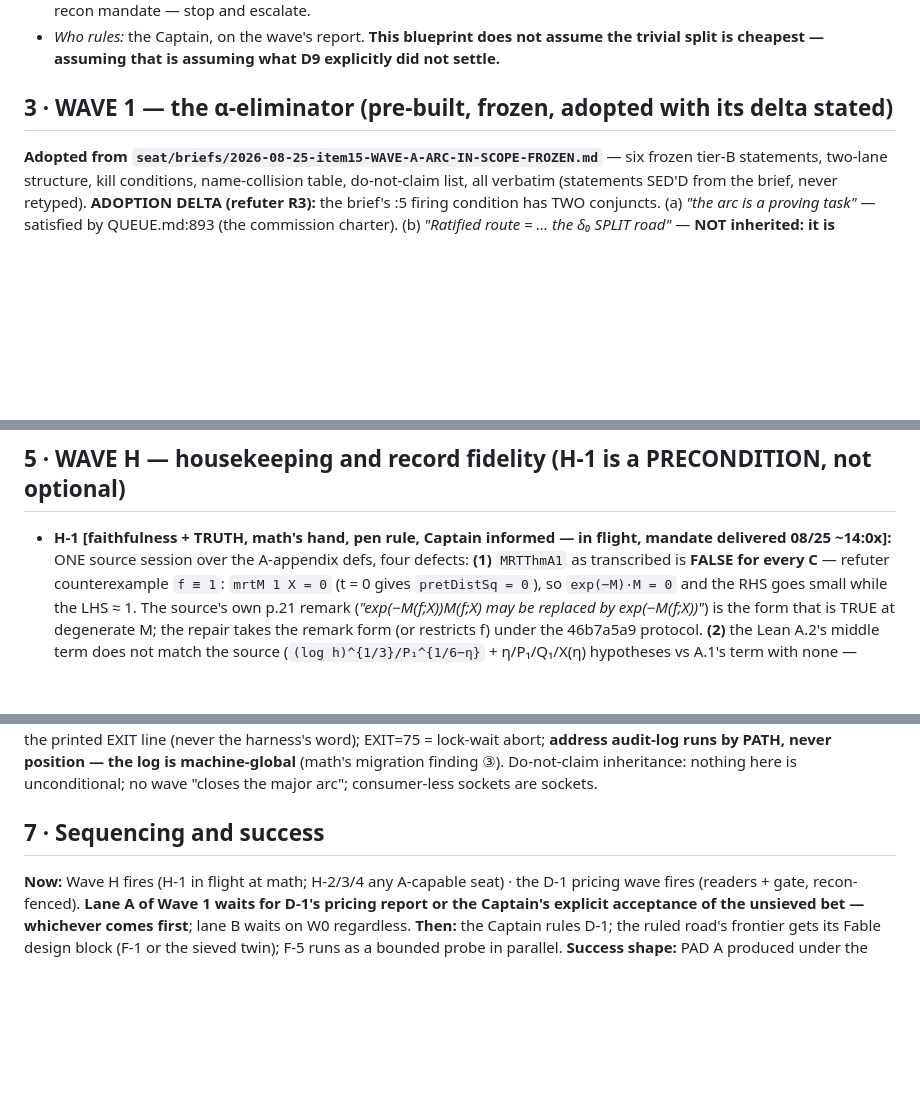
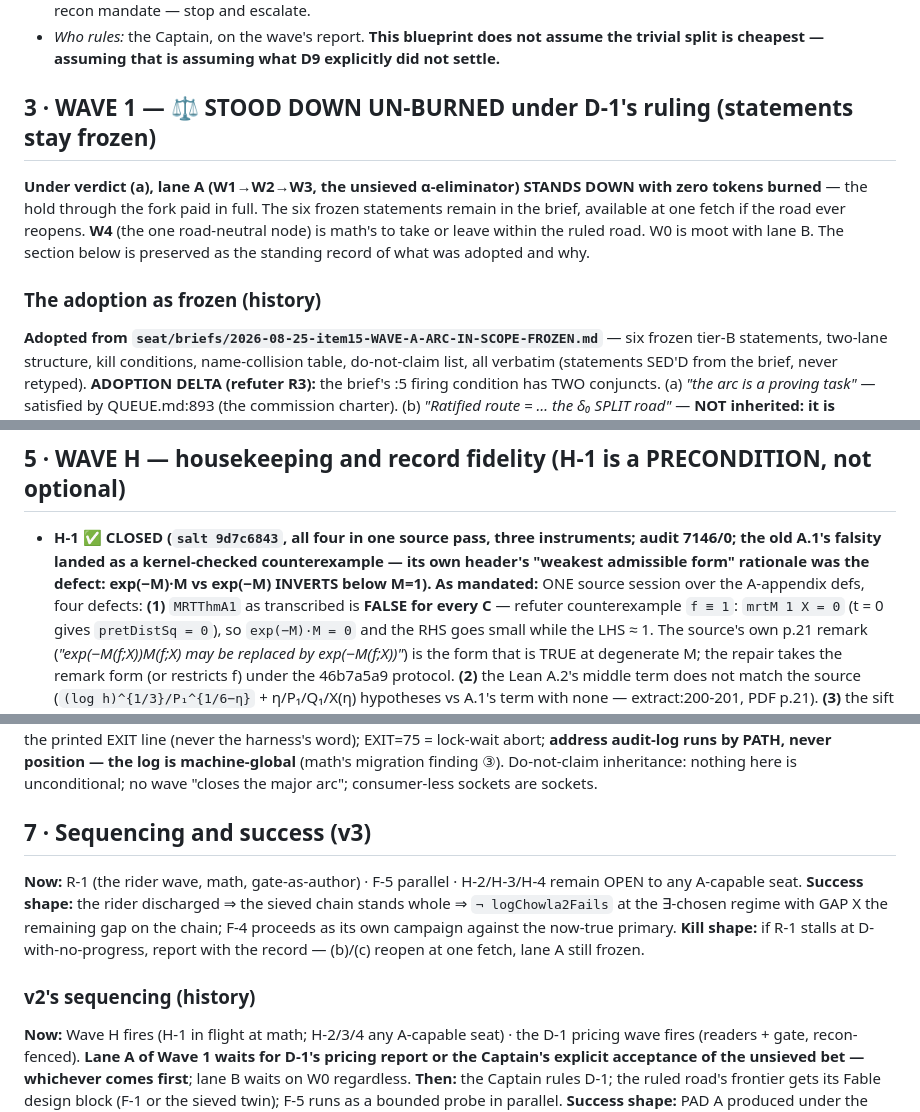
Before and after one commit to jyh/salt, a Markdown page: docs/blueprints/arc.md, 3 parts joined by grey strips. Rendered like a GitHub page; blank space fills up the shorter version.

```diff
--- a/docs/blueprints/arc.md
+++ b/docs/blueprints/arc.md
@@ -80,7 +102,15 @@ either lane** (QUEUE:196) — neither road has a supply today.
 - *Who rules:* the Captain, on the wave's report. **This blueprint does not assume the
   trivial split is cheapest — assuming that is assuming what D9 explicitly did not settle.**
 
-## 3 · WAVE 1 — the α-eliminator (pre-built, frozen, adopted with its delta stated)
+## 3 · WAVE 1 — ⚖️ STOOD DOWN UN-BURNED under D-1's ruling (statements stay frozen)
+
+**Under verdict (a), lane A (W1→W2→W3, the unsieved α-eliminator) STANDS DOWN with zero
+tokens burned** — the hold through the fork paid in full. The six frozen statements remain
+in the brief, available at one fetch if the road ever reopens. **W4** (the one road-neutral
+node) is math's to take or leave within the ruled road. W0 is moot with lane B. The section
+below is preserved as the standing record of what was adopted and why.
+
+### The adoption as frozen (history)
 
 **Adopted from `seat/briefs/2026-08-25-item15-WAVE-A-ARC-IN-SCOPE-FROZEN.md`** — six frozen
 tier-B statements, two-lane structure, kill conditions, name-collision table, do-not-claim
@@ -148,8 +192,10 @@ side** — taken only at the Captain's word or after D-1's pricing report (§7).
 
 ## 5 · WAVE H — housekeeping and record fidelity (H-1 is a PRECONDITION, not optional)
 
-- **H-1 [faithfulness + TRUTH, math's hand, pen rule, Captain informed — in flight, mandate
-  delivered 08/25 ~14:0x]:** ONE source session over the A-appendix defs, four defects:
+- **H-1 ✅ CLOSED (`salt 9d7c6843`, all four in one source pass, three instruments; audit
+  7146/0; the old A.1's falsity landed as a kernel-checked counterexample — its own header's
+  "weakest admissible form" rationale was the defect: exp(−M)·M vs exp(−M) INVERTS below
+  M=1). As mandated:** ONE source session over the A-appendix defs, four defects:
   **(1)** `MRTThmA1` as transcribed is **FALSE for every C** — refuter counterexample
   `f ≡ 1`: `mrtM 1 X = 0` (t = 0 gives `pretDistSq = 0`), so `exp(−M)·M = 0` and the RHS
   goes small while the LHS ≈ 1. The source's own p.21 remark (*"exp(−M(f;X))M(f;X) may be
@@ -190,7 +236,16 @@ lock-wait abort; **address audit-log runs by PATH, never position — the log is
 machine-global** (math's migration finding ③). Do-not-claim inheritance: nothing here is
 unconditional; no wave "closes the major arc"; consumer-less sockets are sockets.
 
-## 7 · Sequencing and success
+## 7 · Sequencing and success (v3)
+
+**Now:** R-1 (the rider wave, math, gate-as-author) · F-5 parallel · H-2/H-3/H-4 remain OPEN
+to any A-capable seat. **Success shape:** the rider discharged ⇒ the sieved chain stands
+whole ⇒ `¬ logChowla2Fails` at the ∃-chosen regime with GAP X the remaining gap on the
+chain; F-4 proceeds as its own campaign against the now-true primary. **Kill shape:** if
+R-1 stalls at D-with-no-progress, report with the record — (b)/(c) reopen at one fetch,
+lane A still frozen.
+
+### v2's sequencing (history)
 
 **Now:** Wave H fires (H-1 in flight at math; H-2/3/4 any A-capable seat) · the D-1 pricing
 wave fires (readers + gate, recon-fenced). **Lane A of Wave 1 waits for D-1's pricing report
```
Also changed, not shown: other parts of docs/blueprints/arc.md (+43 -7 lines).
